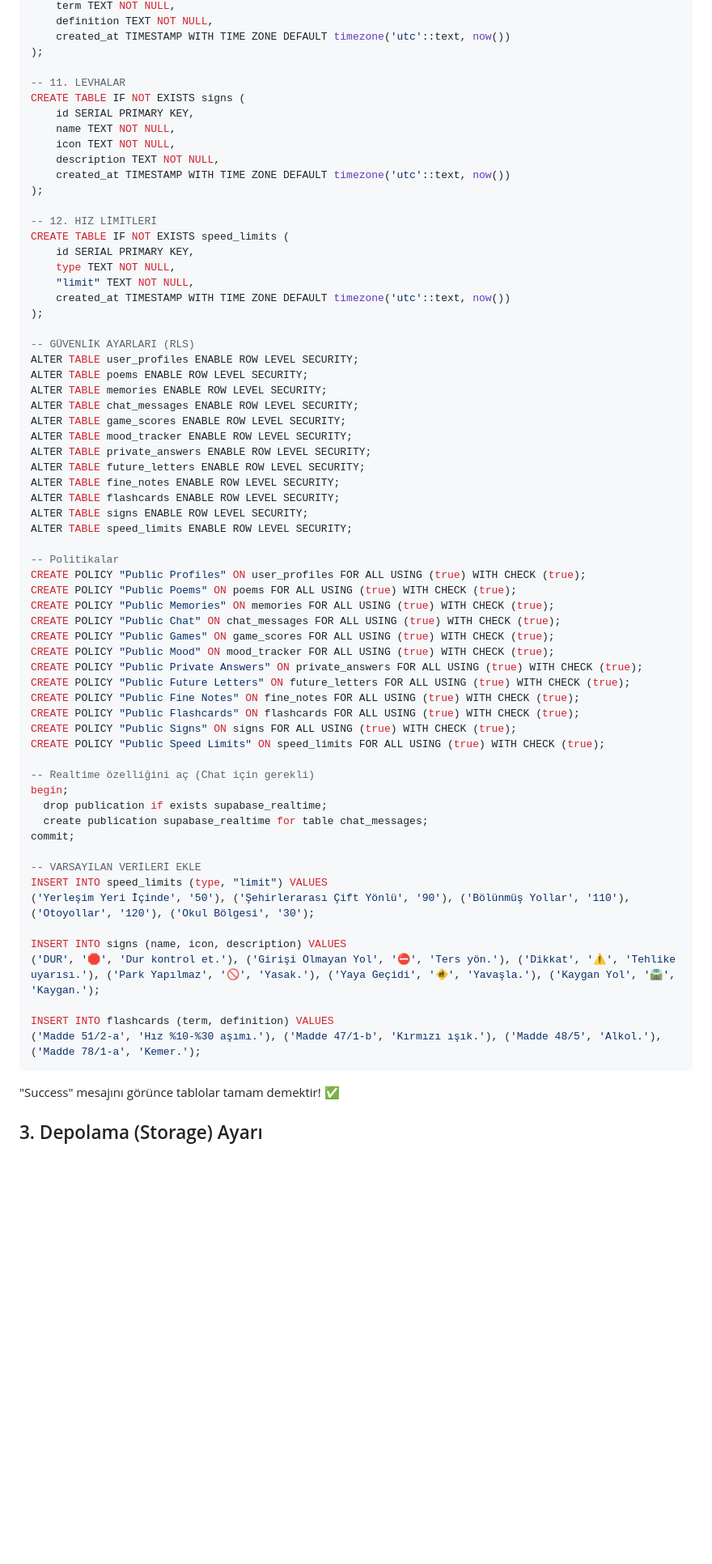
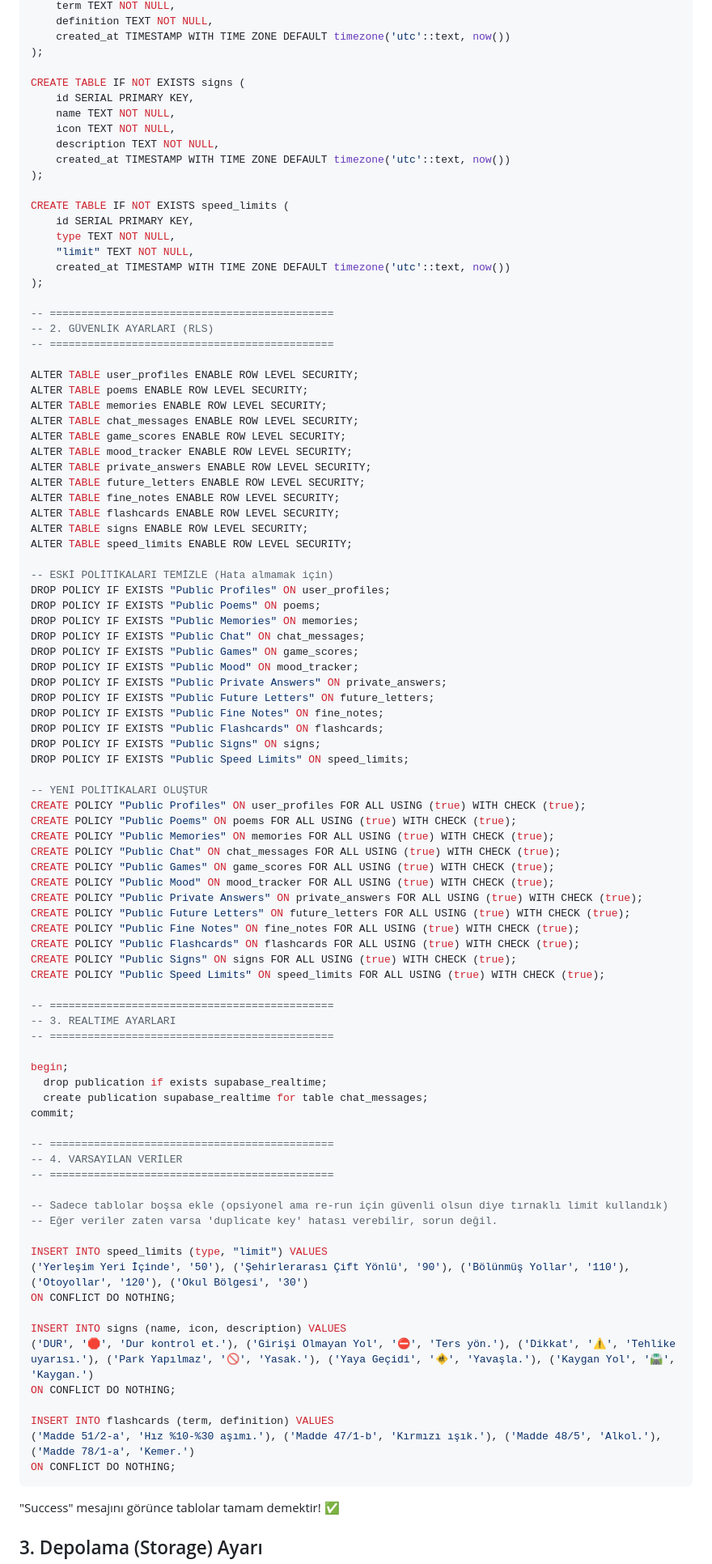
Before and after one commit to mslmkck/sevgilime-surpriz, a Markdown page: SUPABASE_KURULUMU.md, the part around one of its changes. Shown at 81% size. GitHub-like rendering; blank space fills up the shorter version.

Commit message:
Fix: Add DROP POLICY IF EXISTS to SQL setup to allow re-running

````diff
--- a/SUPABASE_KURULUMU.md
+++ b/SUPABASE_KURULUMU.md
@@ -110,7 +104,6 @@ CREATE TABLE IF NOT EXISTS flashcards (
     created_at TIMESTAMP WITH TIME ZONE DEFAULT timezone('utc'::text, now())
 );
 
--- 11. LEVHALAR
 CREATE TABLE IF NOT EXISTS signs (
     id SERIAL PRIMARY KEY,
     name TEXT NOT NULL,
@@ -119,7 +112,6 @@ CREATE TABLE IF NOT EXISTS signs (
     created_at TIMESTAMP WITH TIME ZONE DEFAULT timezone('utc'::text, now())
 );
 
--- 12. HIZ LİMİTLERİ
 CREATE TABLE IF NOT EXISTS speed_limits (
     id SERIAL PRIMARY KEY,
     type TEXT NOT NULL,
@@ -127,7 +119,10 @@ CREATE TABLE IF NOT EXISTS speed_limits (
     created_at TIMESTAMP WITH TIME ZONE DEFAULT timezone('utc'::text, now())
 );
 
--- GÜVENLİK AYARLARI (RLS)
+-- =============================================
+-- 2. GÜVENLİK AYARLARI (RLS)
+-- =============================================
+
 ALTER TABLE user_profiles ENABLE ROW LEVEL SECURITY;
 ALTER TABLE poems ENABLE ROW LEVEL SECURITY;
 ALTER TABLE memories ENABLE ROW LEVEL SECURITY;
@@ -141,7 +136,21 @@ ALTER TABLE flashcards ENABLE ROW LEVEL SECURITY;
 ALTER TABLE signs ENABLE ROW LEVEL SECURITY;
 ALTER TABLE speed_limits ENABLE ROW LEVEL SECURITY;
 
--- Politikalar
+-- ESKİ POLİTİKALARI TEMİZLE (Hata almamak için)
+DROP POLICY IF EXISTS "Public Profiles" ON user_profiles;
+DROP POLICY IF EXISTS "Public Poems" ON poems;
+DROP POLICY IF EXISTS "Public Memories" ON memories;
+DROP POLICY IF EXISTS "Public Chat" ON chat_messages;
+DROP POLICY IF EXISTS "Public Games" ON game_scores;
+DROP POLICY IF EXISTS "Public Mood" ON mood_tracker;
+DROP POLICY IF EXISTS "Public Private Answers" ON private_answers;
+DROP POLICY IF EXISTS "Public Future Letters" ON future_letters;
+DROP POLICY IF EXISTS "Public Fine Notes" ON fine_notes;
+DROP POLICY IF EXISTS "Public Flashcards" ON flashcards;
+DROP POLICY IF EXISTS "Public Signs" ON signs;
+DROP POLICY IF EXISTS "Public Speed Limits" ON speed_limits;
+
+-- YENİ POLİTİKALARI OLUŞTUR
 CREATE POLICY "Public Profiles" ON user_profiles FOR ALL USING (true) WITH CHECK (true);
 CREATE POLICY "Public Poems" ON poems FOR ALL USING (true) WITH CHECK (true);
 CREATE POLICY "Public Memories" ON memories FOR ALL USING (true) WITH CHECK (true);
@@ -155,21 +164,33 @@ CREATE POLICY "Public Flashcards" ON flashcards FOR ALL USING (true) WITH CHECK
 CREATE POLICY "Public Signs" ON signs FOR ALL USING (true) WITH CHECK (true);
 CREATE POLICY "Public Speed Limits" ON speed_limits FOR ALL USING (true) WITH CHECK (true);
 
--- Realtime özelliğini aç (Chat için gerekli)
+-- =============================================
+-- 3. REALTIME AYARLARI
+-- =============================================
+
 begin;
   drop publication if exists supabase_realtime;
   create publication supabase_realtime for table chat_messages;
 commit;
 
--- VARSAYILAN VERİLERİ EKLE
+-- =============================================
+-- 4. VARSAYILAN VERİLER
+-- =============================================
+
+-- Sadece tablolar boşsa ekle (opsiyonel ama re-run için güvenli olsun diye tırnaklı limit kullandık)
+-- Eğer veriler zaten varsa 'duplicate key' hatası verebilir, sorun değil.
+
 INSERT INTO speed_limits (type, "limit") VALUES
-('Yerleşim Yeri İçinde', '50'), ('Şehirlerarası Çift Yönlü', '90'), ('Bölünmüş Yollar', '110'), ('Otoyollar', '120'), ('Okul Bölgesi', '30');
+('Yerleşim Yeri İçinde', '50'), ('Şehirlerarası Çift Yönlü', '90'), ('Bölünmüş Yollar', '110'), ('Otoyollar', '120'), ('Okul Bölgesi', '30')
+ON CONFLICT DO NOTHING;
 
 INSERT INTO signs (name, icon, description) VALUES
-('DUR', '🛑', 'Dur kontrol et.'), ('Girişi Olmayan Yol', '⛔', 'Ters yön.'), ('Dikkat', '⚠️', 'Tehlike uyarısı.'), ('Park Yapılmaz', '🚫', 'Yasak.'), ('Yaya Geçidi', '🚸', 'Yavaşla.'), ('Kaygan Yol', '🛣️', 'Kaygan.');
+('DUR', '🛑', 'Dur kontrol et.'), ('Girişi Olmayan Yol', '⛔', 'Ters yön.'), ('Dikkat', '⚠️', 'Tehlike uyarısı.'), ('Park Yapılmaz', '🚫', 'Yasak.'), ('Yaya Geçidi', '🚸', 'Yavaşla.'), ('Kaygan Yol', '🛣️', 'Kaygan.')
+ON CONFLICT DO NOTHING;
 
 INSERT INTO flashcards (term, definition) VALUES
-('Madde 51/2-a', 'Hız %10-%30 aşımı.'), ('Madde 47/1-b', 'Kırmızı ışık.'), ('Madde 48/5', 'Alkol.'), ('Madde 78/1-a', 'Kemer.');
+('Madde 51/2-a', 'Hız %10-%30 aşımı.'), ('Madde 47/1-b', 'Kırmızı ışık.'), ('Madde 48/5', 'Alkol.'), ('Madde 78/1-a', 'Kemer.')
+ON CONFLICT DO NOTHING;
 ```
 
 "Success" mesajını görünce tablolar tamam demektir! ✅
````
Also changed, not shown: other parts of SUPABASE_KURULUMU.md (+4 -16 lines).
